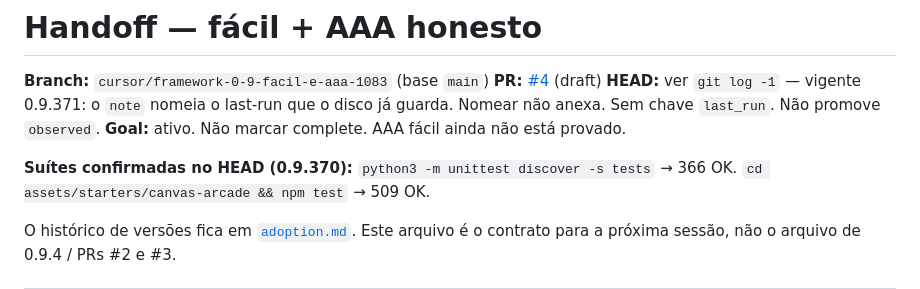
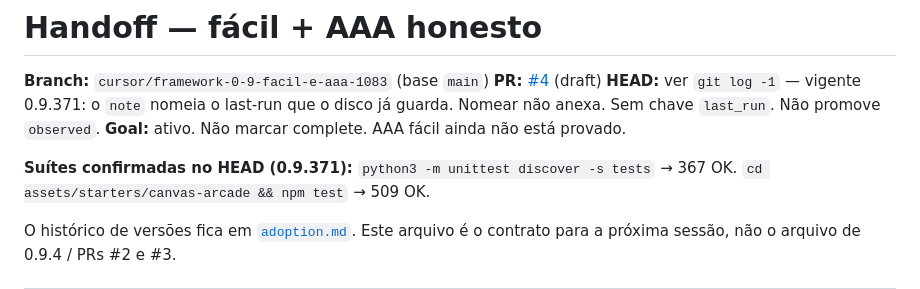
Before and after one commit to oalanicolas/alanstudio-framework, a Markdown page: HANDOFF.md, the part around the change. Rendered like a GitHub page.

Commit message:
Confirma 367 testes do harness e 509 do starter no 0.9.371
Co-authored-by: Alan Nicolas <oalanicolas@users.noreply.github.com>

```diff
--- a/HANDOFF.md
+++ b/HANDOFF.md
@@ -5,7 +5,7 @@
 **HEAD:** ver `git log -1` — vigente 0.9.371: o `note` nomeia o last-run que o disco já guarda. Nomear não anexa. Sem chave `last_run`. Não promove `observed`.
 **Goal:** ativo. Não marcar complete. AAA fácil ainda não está provado.
 
-**Suítes confirmadas no HEAD (0.9.370):** `python3 -m unittest discover -s tests` → 366 OK.
+**Suítes confirmadas no HEAD (0.9.371):** `python3 -m unittest discover -s tests` → 367 OK.
 `cd assets/starters/canvas-arcade && npm test` → 509 OK.
 
 O histórico de versões fica em [`adoption.md`](adoption.md). Este arquivo
```
